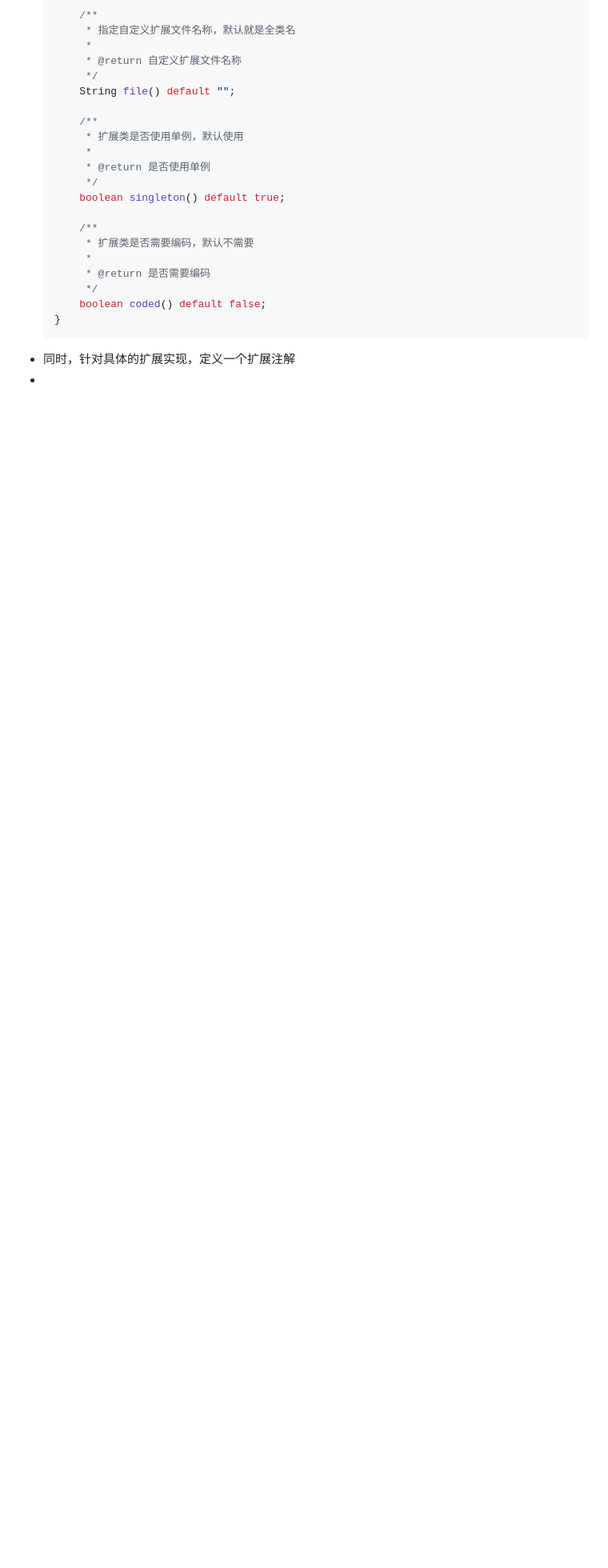
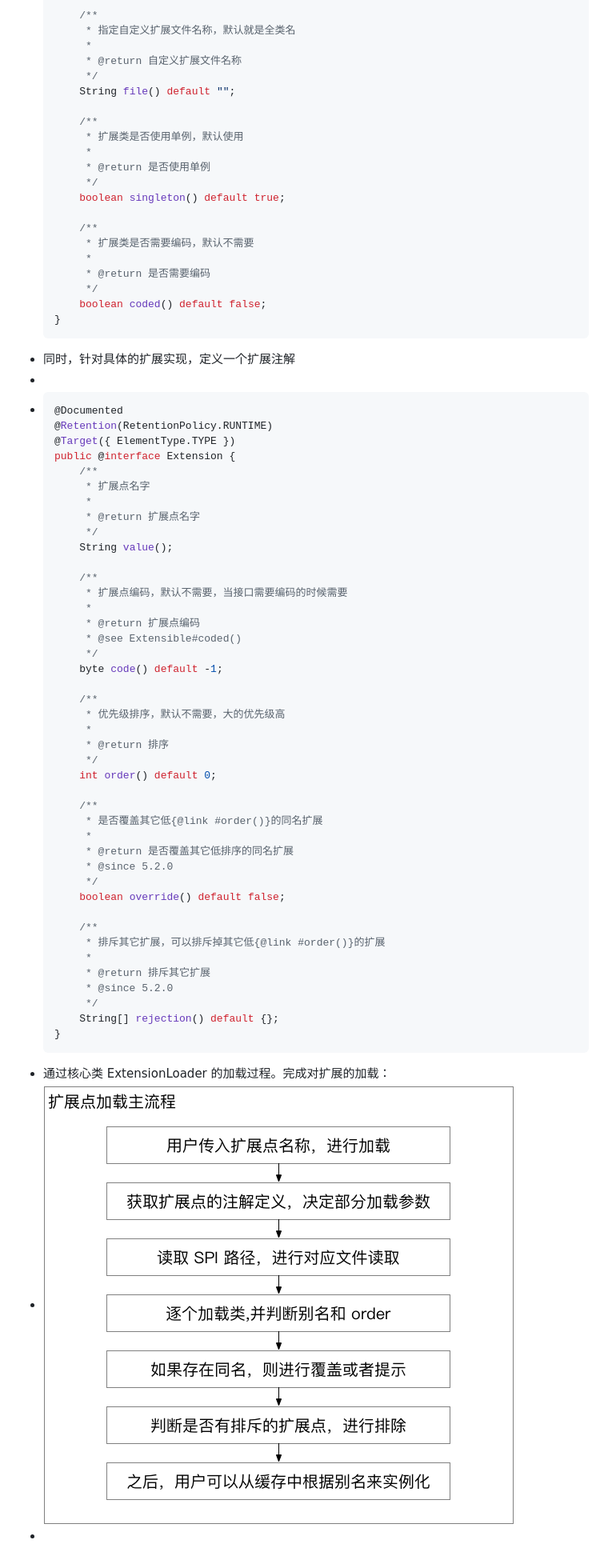
Before and after one commit to cnJason/logseg, a Markdown page: pages/SOFA-RPC总体设计与扩展机制.md, the part around the change. Shown: that part at 80% size. Drawn GitHub-style; pictures changed too: assets/image_1652775073387_0.png (added); blank space fills up the shorter version.

Commit message:
Auto saved by Logseq

````diff
--- a/pages/SOFA-RPC总体设计与扩展机制.md
+++ b/pages/SOFA-RPC总体设计与扩展机制.md
@@ -112,3 +112,50 @@
   ```
 - 同时，针对具体的扩展实现，定义一个扩展注解
 -
+- ```java
+  @Documented
+  @Retention(RetentionPolicy.RUNTIME)
+  @Target({ ElementType.TYPE })
+  public @interface Extension {
+      /**
+       * 扩展点名字
+       *
+       * @return 扩展点名字
+       */
+      String value();
+
+      /**
+       * 扩展点编码，默认不需要，当接口需要编码的时候需要
+       *
+       * @return 扩展点编码
+       * @see Extensible#coded()
+       */
+      byte code() default -1;
+
+      /**
+       * 优先级排序，默认不需要，大的优先级高
+       *
+       * @return 排序
+       */
+      int order() default 0;
+
+      /**
+       * 是否覆盖其它低{@link #order()}的同名扩展
+       *
+       * @return 是否覆盖其它低排序的同名扩展
+       * @since 5.2.0
+       */
+      boolean override() default false;
+
+      /**
+       * 排斥其它扩展，可以排斥掉其它低{@link #order()}的扩展
+       *
+       * @return 排斥其它扩展
+       * @since 5.2.0
+       */
+      String[] rejection() default {};
+  }
+  ```
+- 通过核心类 ExtensionLoader 的加载过程。完成对扩展的加载：
+- ![image.png](../assets/image_1652775073387_0.png)
+-
````
